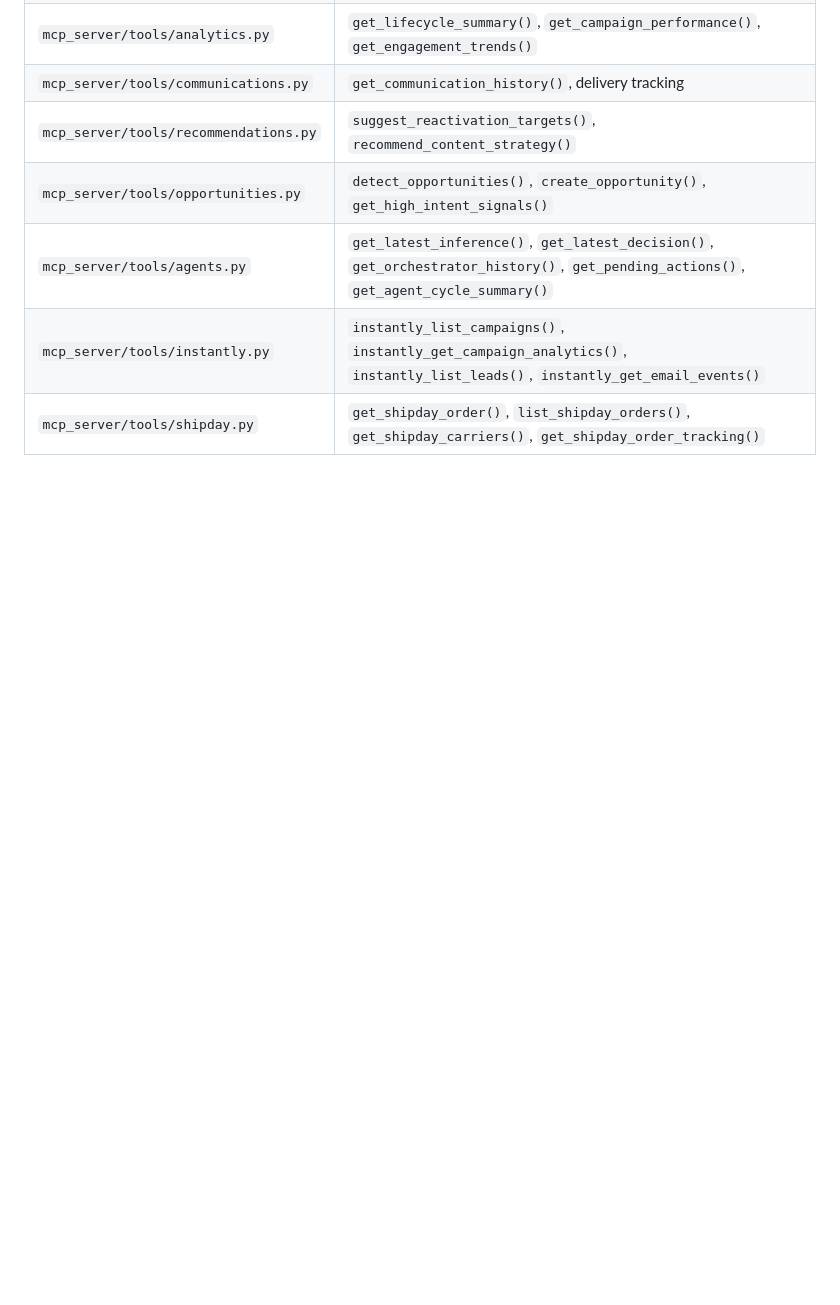
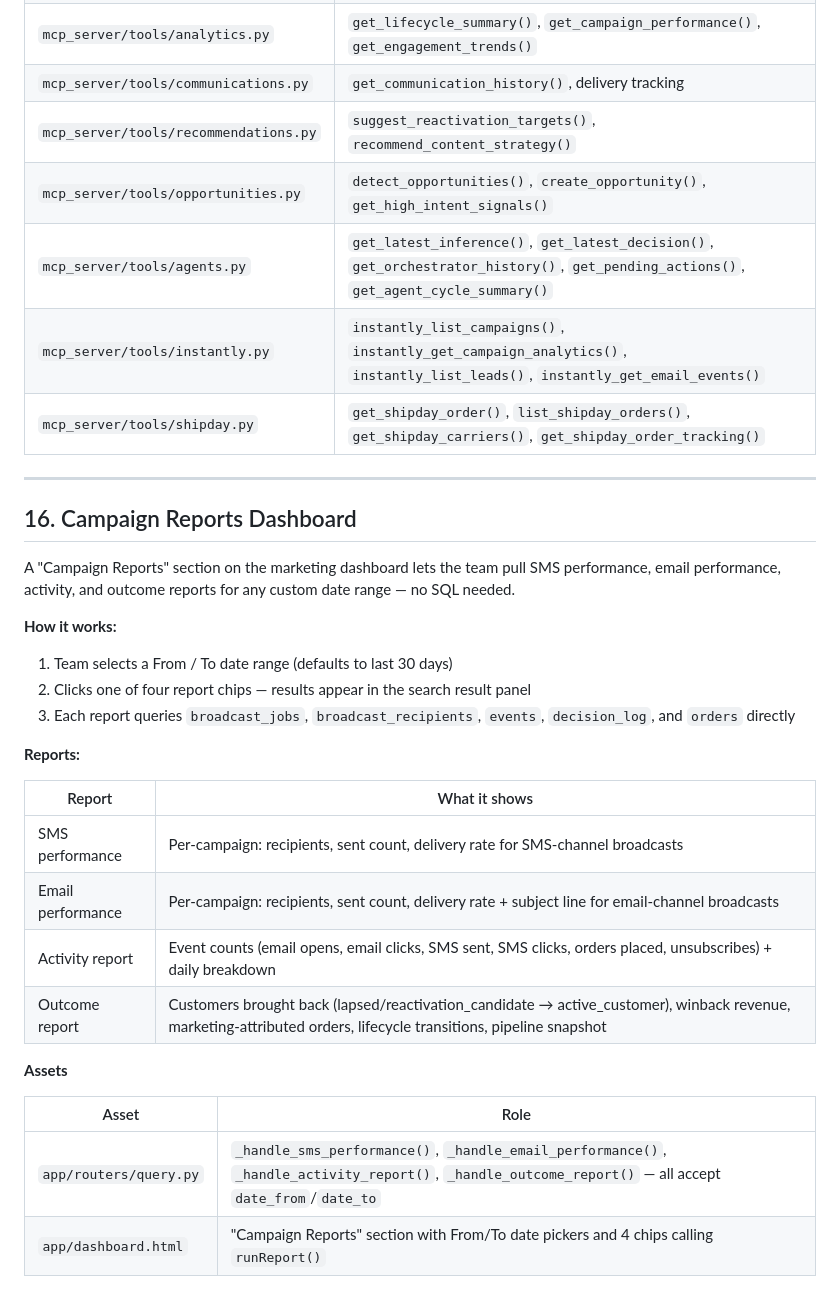
Before and after one commit to vivek-dataskate/DabbahWala, a Markdown page: FEATURES.md, the part around the change. GitHub-like rendering; blank space fills up the shorter version.

Commit message:
docs: update SYSTEM/FEATURES to reflect campaign reports branch changes

```diff
--- a/FEATURES.md
+++ b/FEATURES.md
@@ -396,3 +396,30 @@ Marketing and ops team members can query live Postgres data conversationally in
 | `mcp_server/tools/agents.py` | `get_latest_inference()`, `get_latest_decision()`, `get_orchestrator_history()`, `get_pending_actions()`, `get_agent_cycle_summary()` |
 | `mcp_server/tools/instantly.py` | `instantly_list_campaigns()`, `instantly_get_campaign_analytics()`, `instantly_list_leads()`, `instantly_get_email_events()` |
 | `mcp_server/tools/shipday.py` | `get_shipday_order()`, `list_shipday_orders()`, `get_shipday_carriers()`, `get_shipday_order_tracking()` |
+
+---
+
+## 16. Campaign Reports Dashboard
+
+A "Campaign Reports" section on the marketing dashboard lets the team pull SMS performance, email performance, activity, and outcome reports for any custom date range — no SQL needed.
+
+**How it works:**
+1. Team selects a From / To date range (defaults to last 30 days)
+2. Clicks one of four report chips — results appear in the search result panel
+3. Each report queries `broadcast_jobs`, `broadcast_recipients`, `events`, `decision_log`, and `orders` directly
+
+**Reports:**
+
+| Report | What it shows |
+|--------|--------------|
+| SMS performance | Per-campaign: recipients, sent count, delivery rate for SMS-channel broadcasts |
+| Email performance | Per-campaign: recipients, sent count, delivery rate + subject line for email-channel broadcasts |
+| Activity report | Event counts (email opens, email clicks, SMS sent, SMS clicks, orders placed, unsubscribes) + daily breakdown |
+| Outcome report | Customers brought back (lapsed/reactivation_candidate → active_customer), winback revenue, marketing-attributed orders, lifecycle transitions, pipeline snapshot |
+
+**Assets**
+
+| Asset | Role |
+|-------|------|
+| `app/routers/query.py` | `_handle_sms_performance()`, `_handle_email_performance()`, `_handle_activity_report()`, `_handle_outcome_report()` — all accept `date_from`/`date_to` |
+| `app/dashboard.html` | "Campaign Reports" section with From/To date pickers and 4 chips calling `runReport()` |
```
Also changed, not shown: SYSTEM.md (+1 -1 lines).
